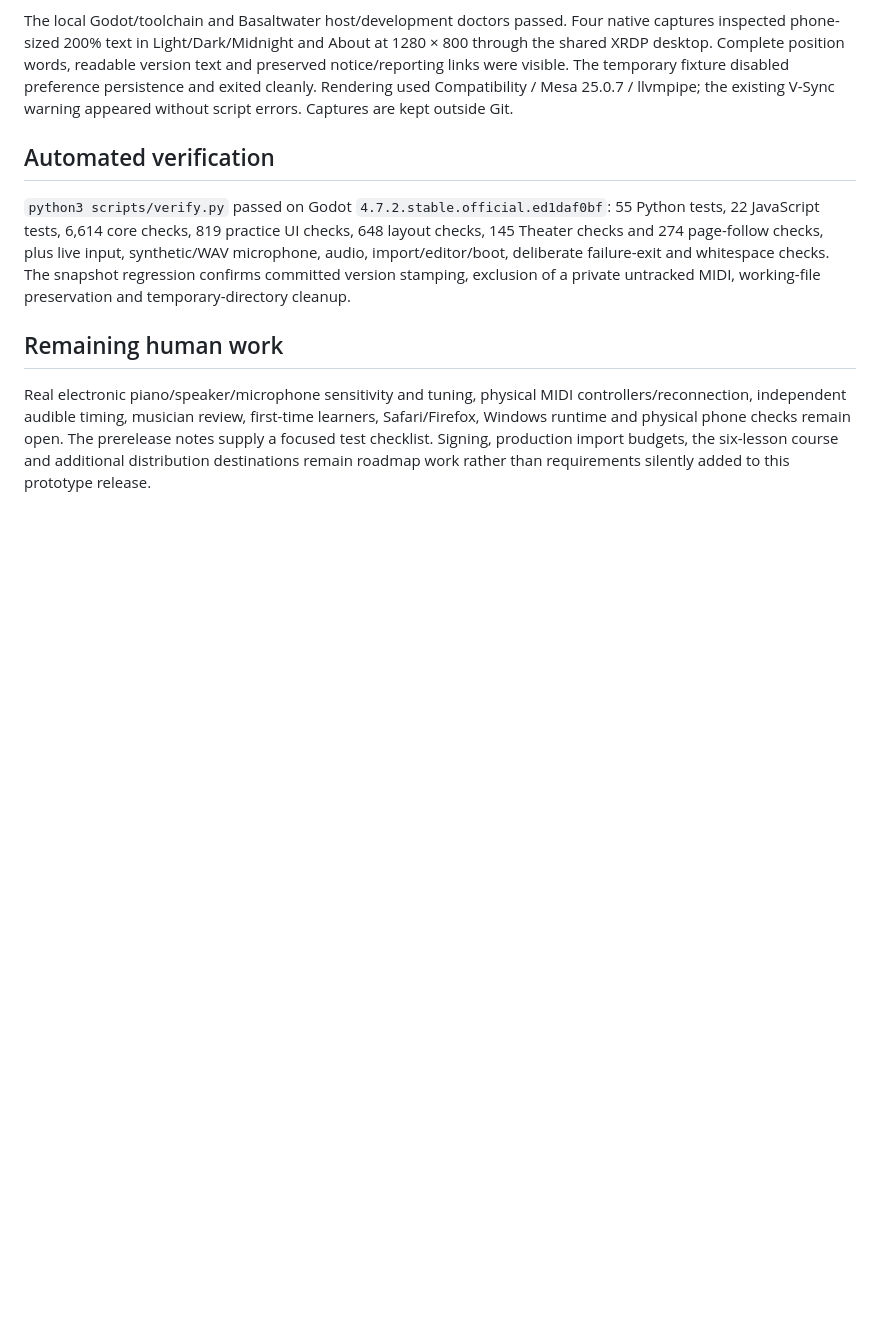
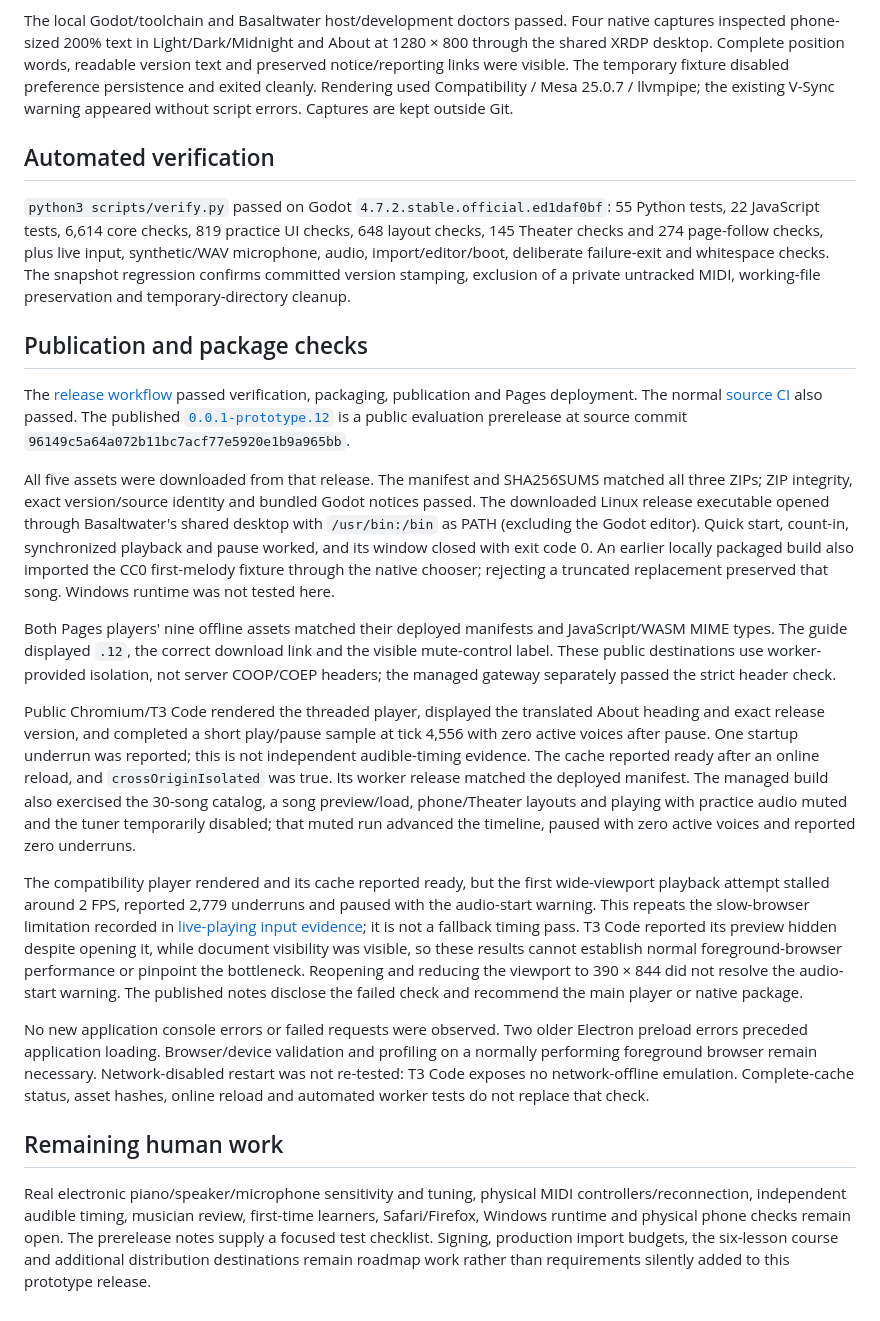
Before and after one commit to bluehexagons/libretabs, a Markdown page: docs/evidence/release-audit-2026-10-07.md, the part around the change. Drawn GitHub-style; blank space fills up the shorter version.

Commit message:
Record prototype.12 publication checks and manual testing limits

```diff
--- a/docs/evidence/release-audit-2026-10-07.md
+++ b/docs/evidence/release-audit-2026-10-07.md
@@ -54,6 +54,58 @@ import/editor/boot, deliberate failure-exit and whitespace checks.
 The snapshot regression confirms committed version stamping, exclusion of a
 private untracked MIDI, working-file preservation and temporary-directory cleanup.
 
+## Publication and package checks
+
+The [release workflow](https://github.com/bluehexagons/libretabs/actions/runs/37680040477)
+passed verification, packaging, publication and Pages deployment. The normal
+[source CI](https://github.com/bluehexagons/libretabs/actions/runs/37680039547)
+also passed. The published
+[`0.0.1-prototype.12`](https://github.com/bluehexagons/libretabs/releases/tag/v0.0.1-prototype.12)
+is a public evaluation prerelease at source commit
+`96149c5a64a072b11bc7acf77e5920e1b9a965bb`.
+
+All five assets were downloaded from that release. The manifest and SHA256SUMS
+matched all three ZIPs; ZIP integrity, exact version/source identity and bundled
+Godot notices passed. The downloaded Linux release executable opened through
+Basaltwater's shared desktop with `/usr/bin:/bin` as PATH (excluding the Godot
+editor). Quick start, count-in, synchronized playback and pause worked, and its
+window closed with exit code 0. An earlier locally packaged build also imported
+the CC0 first-melody fixture through the native chooser; rejecting a truncated
+replacement preserved that song. Windows runtime was not tested here.
+
+Both Pages players' nine offline assets matched their deployed manifests and
+JavaScript/WASM MIME types. The guide displayed `.12`, the correct download link
+and the visible mute-control label. These public destinations use worker-provided
+isolation, not server COOP/COEP headers; the managed gateway separately passed
+the strict header check.
+
+Public Chromium/T3 Code rendered the threaded player, displayed the translated
+About heading and exact release version, and completed a short play/pause sample
+at tick 4,556 with zero active voices after pause. One startup underrun was
+reported; this is not independent audible-timing evidence. The cache reported
+ready after an online reload, and `crossOriginIsolated` was true. Its worker
+release matched the deployed manifest. The managed build also exercised the
+30-song catalog, a song preview/load, phone/Theater layouts and playing with
+practice audio muted and the tuner temporarily disabled; that muted run advanced
+the timeline, paused with zero active voices and reported zero underruns.
+
+The compatibility player rendered and its cache reported ready, but the first
+wide-viewport playback attempt stalled around 2 FPS, reported 2,779 underruns
+and paused with the audio-start warning. This repeats the slow-browser limitation
+recorded in [live-playing input evidence](live-playing-inputs.md); it is not a
+fallback timing pass. T3 Code reported its preview hidden despite opening it,
+while document visibility was visible, so these results cannot establish normal
+foreground-browser performance or pinpoint the bottleneck. Reopening and reducing
+the viewport to 390 × 844 did not resolve the audio-start warning. The published
+notes disclose the failed check and recommend the main player or native package.
+
+No new application console errors or failed requests were observed. Two older
+Electron preload errors preceded application loading. Browser/device validation
+and profiling on a normally performing foreground browser remain necessary.
+Network-disabled restart was not re-tested: T3 Code exposes no network-offline
+emulation. Complete-cache status, asset hashes, online reload and automated
+worker tests do not replace that check.
+
 ## Remaining human work
 
 Real electronic piano/speaker/microphone sensitivity and tuning, physical MIDI
```
Also changed, not shown: docs/project-status.md (+13 -4 lines), release/notes/0.0.1-prototype.12.md (+8 -0 lines).
